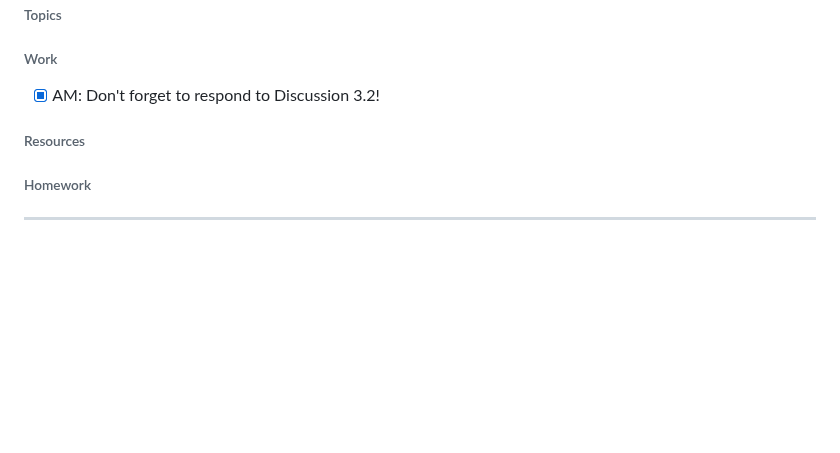
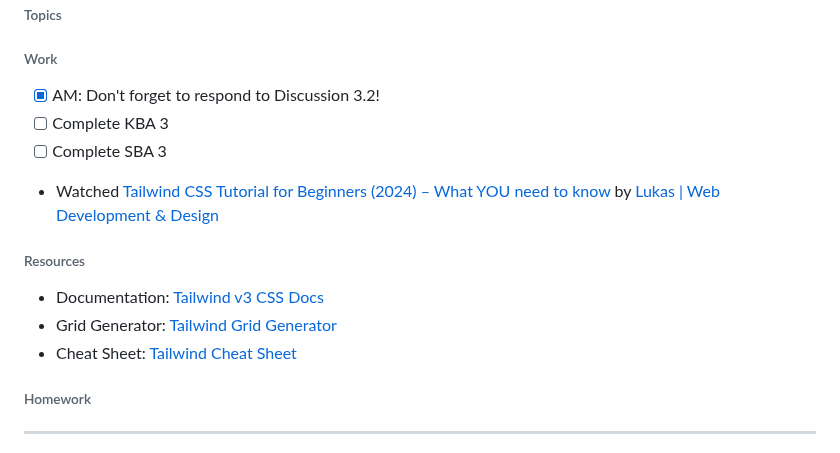
Before and after one commit to hirekarl/per_scholas_2025-RTT-30_karl_johnson, a Markdown page: README.md, the part around the change. Drawn GitHub-style; blank space fills up the shorter version.

Commit message:
Added Tailwind resources and assignment reminders to today

```diff
--- a/README.md
+++ b/README.md
@@ -16,9 +16,14 @@ Notes and work related to the 2025-RTT-30 contingent of [Per Scholas](https://pe
 
 ###### Work
 - [x] AM: Don't forget to respond to Discussion 3.2!
+- [ ] Complete KBA 3
+- [ ] Complete SBA 3
+- Watched [Tailwind CSS Tutorial for Beginners (2024) – What YOU need to know](https://www.youtube.com/watch?v=DenUCuq4G04) by [Lukas | Web Development & Design](https://www.youtube.com/@lukas.webdev)
 
 ###### Resources
-
+- Documentation: [Tailwind v3 CSS Docs](https://v3.tailwindcss.com/docs/installation)
+- Grid Generator: [Tailwind Grid Generator](https://www.tailwindgen.com/)
+- Cheat Sheet: [Tailwind Cheat Sheet](https://nerdcave.com/tailwind-cheat-sheet)
 
 ###### Homework
 
```
